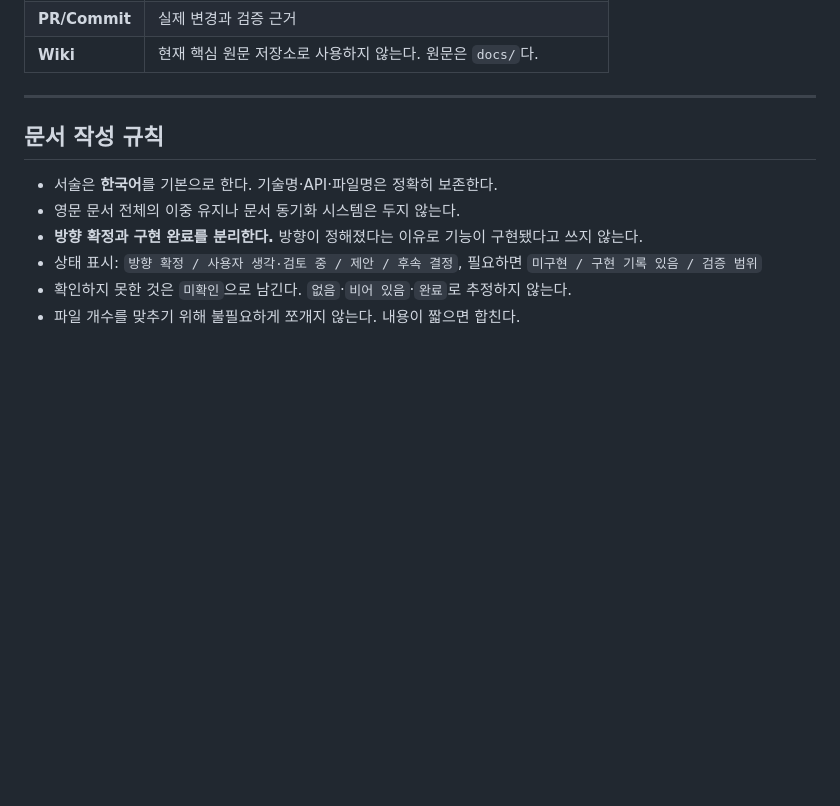
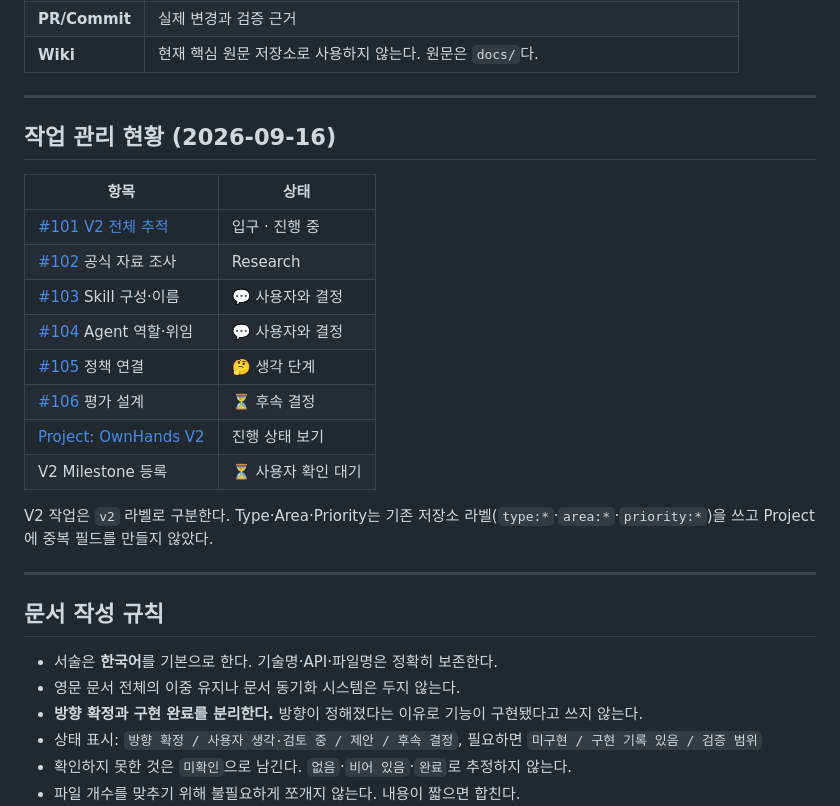
Before and after one commit to taejung3852/OwnHands, a Markdown page: docs/README.md, the part around one of its changes. Drawn GitHub-style; blank space fills up the shorter version.

Commit message:
docs: Project와 이슈 진행 상태를 문서 인덱스에 연결
생성한 Project(OwnHands V2)와 조사·결정 이슈의 현재 상태를 README와
문서 인덱스에서 찾을 수 있게 한다. Type·Area·Priority는 기존 저장소
라벨을 사용하고 Project에 중복 필드를 만들지 않았다.

```diff
--- a/docs/README.md
+++ b/docs/README.md
@@ -123,5 +123,23 @@ docs/
 | **PR/Commit** | 실제 변경과 검증 근거 |
 | **Wiki** | 현재 핵심 원문 저장소로 사용하지 않는다. 원문은 `docs/`다. |
+
+---
+
+## 작업 관리 현황 (2026-09-16)
+
+| 항목 | 상태 |
+|---|---|
+| [#101 V2 전체 추적](https://github.com/taejung3852/OwnHands/issues/101) | 입구 · 진행 중 |
+| [#102](https://github.com/taejung3852/OwnHands/issues/102) 공식 자료 조사 | Research |
+| [#103](https://github.com/taejung3852/OwnHands/issues/103) Skill 구성·이름 | 💬 사용자와 결정 |
+| [#104](https://github.com/taejung3852/OwnHands/issues/104) Agent 역할·위임 | 💬 사용자와 결정 |
+| [#105](https://github.com/taejung3852/OwnHands/issues/105) 정책 연결 | 🤔 생각 단계 |
+| [#106](https://github.com/taejung3852/OwnHands/issues/106) 평가 설계 | ⏳ 후속 결정 |
+| [Project: OwnHands V2](https://github.com/users/taejung3852/projects/2) | 진행 상태 보기 |
+| V2 Milestone 등록 | ⏳ 사용자 확인 대기 |
+
+V2 작업은 `v2` 라벨로 구분한다. Type·Area·Priority는 기존 저장소 라벨(`type:*`·`area:*`·`priority:*`)을 쓰고
+Project에 중복 필드를 만들지 않았다.
 
 ---
 
```
Also changed, not shown: other parts of docs/README.md (+1 -1 lines), README.md (+1 -0 lines).
